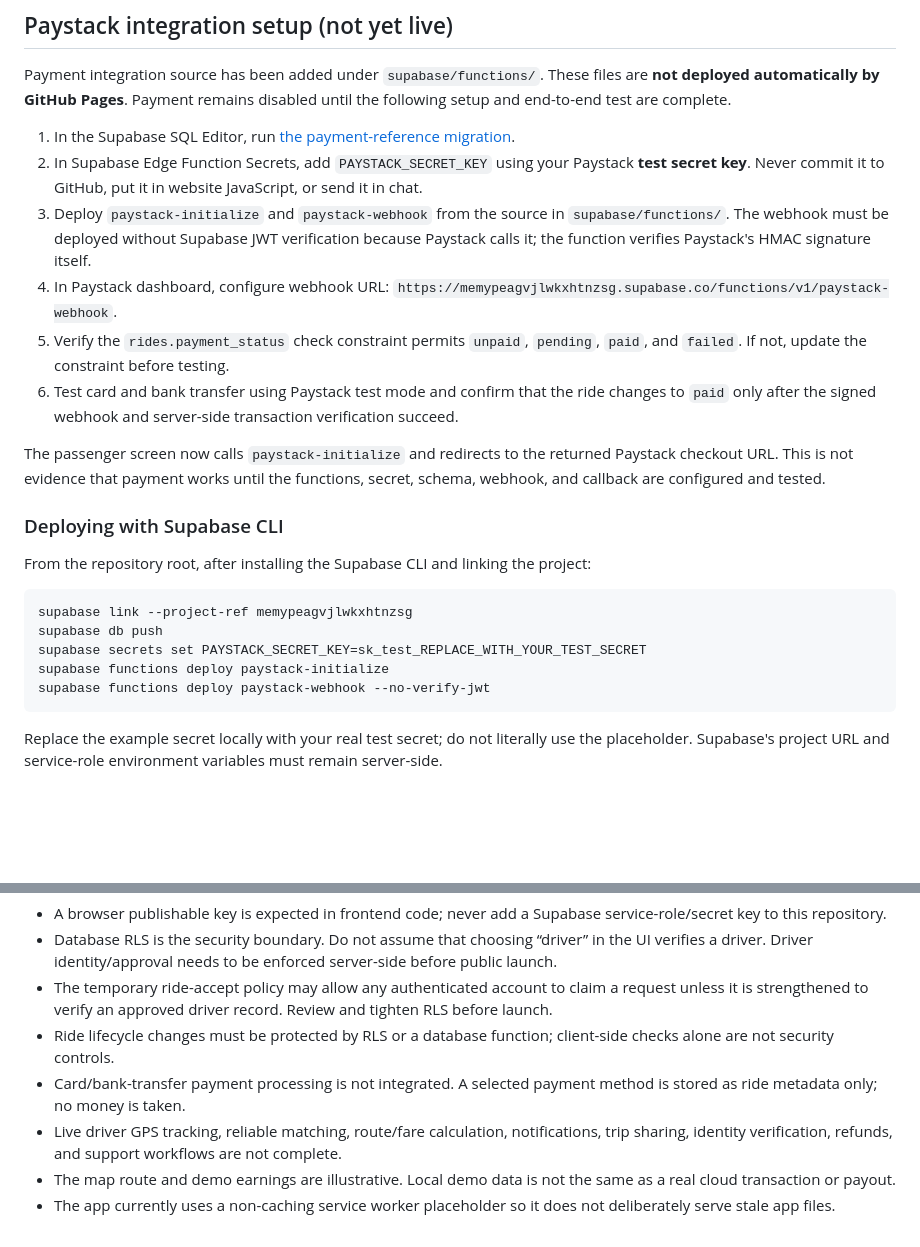
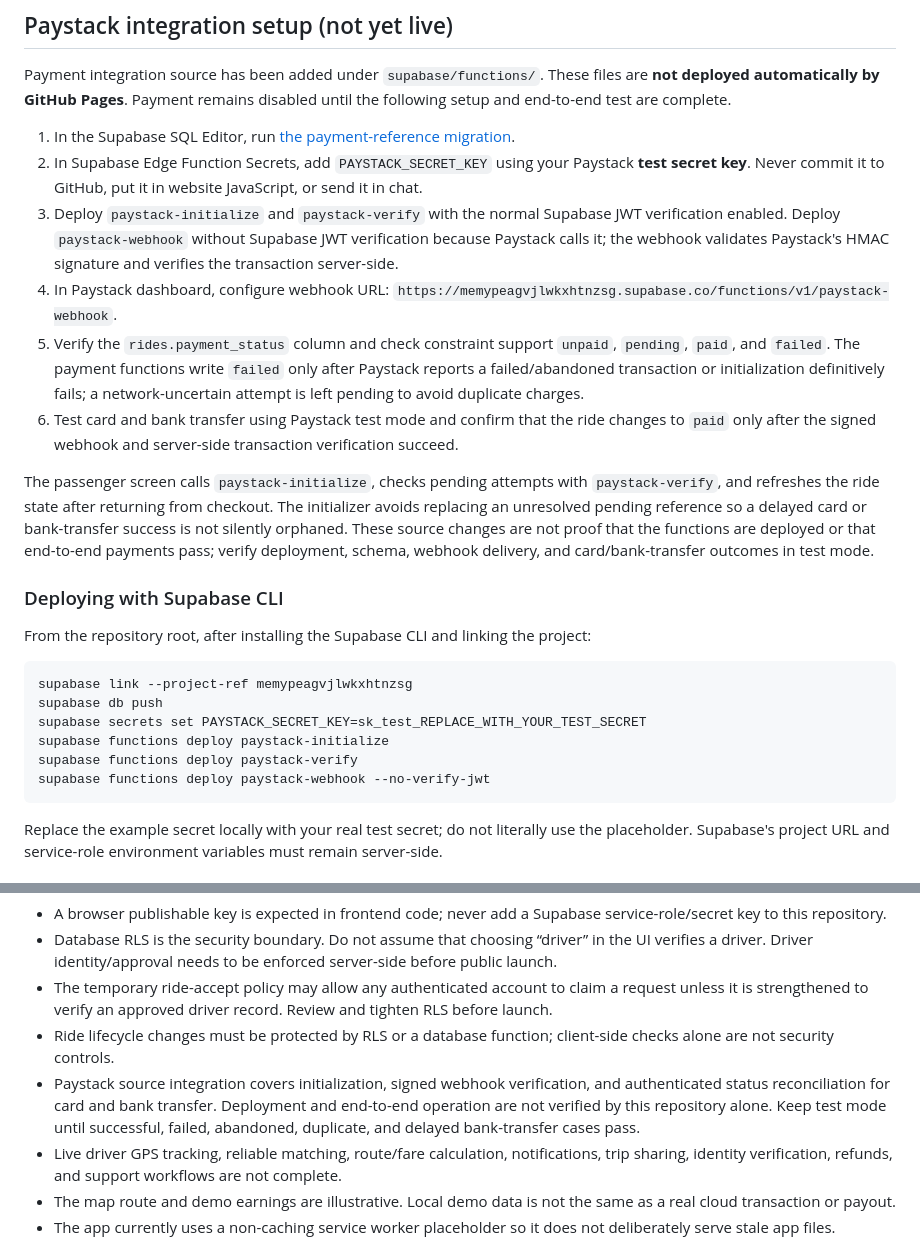
Before and after one commit to meetmartha13-coder/TAZU, a Markdown page: README.md, 2 parts joined by grey strips. GitHub-like rendering; blank space fills up the shorter version.

Commit message:
Document Paystack verification deployment and test requirements

````diff
--- a/README.md
+++ b/README.md
@@ -31,12 +31,12 @@ Payment integration source has been added under `supabase/functions/`. These fil
 
 1. In the Supabase SQL Editor, run [the payment-reference migration](https://github.com/meetmartha13-coder/TAZU/blob/main/supabase/migrations/202610280001_paystack_payment_reference.sql).
 2. In Supabase Edge Function Secrets, add `PAYSTACK_SECRET_KEY` using your Paystack **test secret key**. Never commit it to GitHub, put it in website JavaScript, or send it in chat.
-3. Deploy `paystack-initialize` and `paystack-webhook` from the source in `supabase/functions/`. The webhook must be deployed without Supabase JWT verification because Paystack calls it; the function verifies Paystack's HMAC signature itself.
+3. Deploy `paystack-initialize` and `paystack-verify` with the normal Supabase JWT verification enabled. Deploy `paystack-webhook` without Supabase JWT verification because Paystack calls it; the webhook validates Paystack's HMAC signature and verifies the transaction server-side.
 4. In Paystack dashboard, configure webhook URL: `https://memypeagvjlwkxhtnzsg.supabase.co/functions/v1/paystack-webhook`.
-5. Verify the `rides.payment_status` check constraint permits `unpaid`, `pending`, `paid`, and `failed`. If not, update the constraint before testing.
+5. Verify the `rides.payment_status` column and check constraint support `unpaid`, `pending`, `paid`, and `failed`. The payment functions write `failed` only after Paystack reports a failed/abandoned transaction or initialization definitively fails; a network-uncertain attempt is left pending to avoid duplicate charges.
 6. Test card and bank transfer using Paystack test mode and confirm that the ride changes to `paid` only after the signed webhook and server-side transaction verification succeed.
 
-The passenger screen now calls `paystack-initialize` and redirects to the returned Paystack checkout URL. This is not evidence that payment works until the functions, secret, schema, webhook, and callback are configured and tested.
+The passenger screen calls `paystack-initialize`, checks pending attempts with `paystack-verify`, and refreshes the ride state after returning from checkout. The initializer avoids replacing an unresolved pending reference so a delayed card or bank-transfer success is not silently orphaned. These source changes are not proof that the functions are deployed or that end-to-end payments pass; verify deployment, schema, webhook delivery, and card/bank-transfer outcomes in test mode.
 
 ### Deploying with Supabase CLI
 
@@ -47,6 +47,7 @@ supabase link --project-ref memypeagvjlwkxhtnzsg
 supabase db push
 supabase secrets set PAYSTACK_SECRET_KEY=sk_test_REPLACE_WITH_YOUR_TEST_SECRET
 supabase functions deploy paystack-initialize
+supabase functions deploy paystack-verify
 supabase functions deploy paystack-webhook --no-verify-jwt
 ```
 
@@ -60,7 +61,7 @@ Replace the example secret locally with your real test secret; do not literally
 - Database RLS is the security boundary. Do not assume that choosing “driver” in the UI verifies a driver. Driver identity/approval needs to be enforced server-side before public launch.
 - The temporary ride-accept policy may allow any authenticated account to claim a request unless it is strengthened to verify an approved driver record. Review and tighten RLS before launch.
 - Ride lifecycle changes must be protected by RLS or a database function; client-side checks alone are not security controls.
-- Card/bank-transfer payment processing is not integrated. A selected payment method is stored as ride metadata only; no money is taken.
+- Paystack source integration covers initialization, signed webhook verification, and authenticated status reconciliation for card and bank transfer. Deployment and end-to-end operation are not verified by this repository alone. Keep test mode until successful, failed, abandoned, duplicate, and delayed bank-transfer cases pass.
 - Live driver GPS tracking, reliable matching, route/fare calculation, notifications, trip sharing, identity verification, refunds, and support workflows are not complete.
 - The map route and demo earnings are illustrative. Local demo data is not the same as a real cloud transaction or payout.
 - The app currently uses a non-caching service worker placeholder so it does not deliberately serve stale app files.
````
